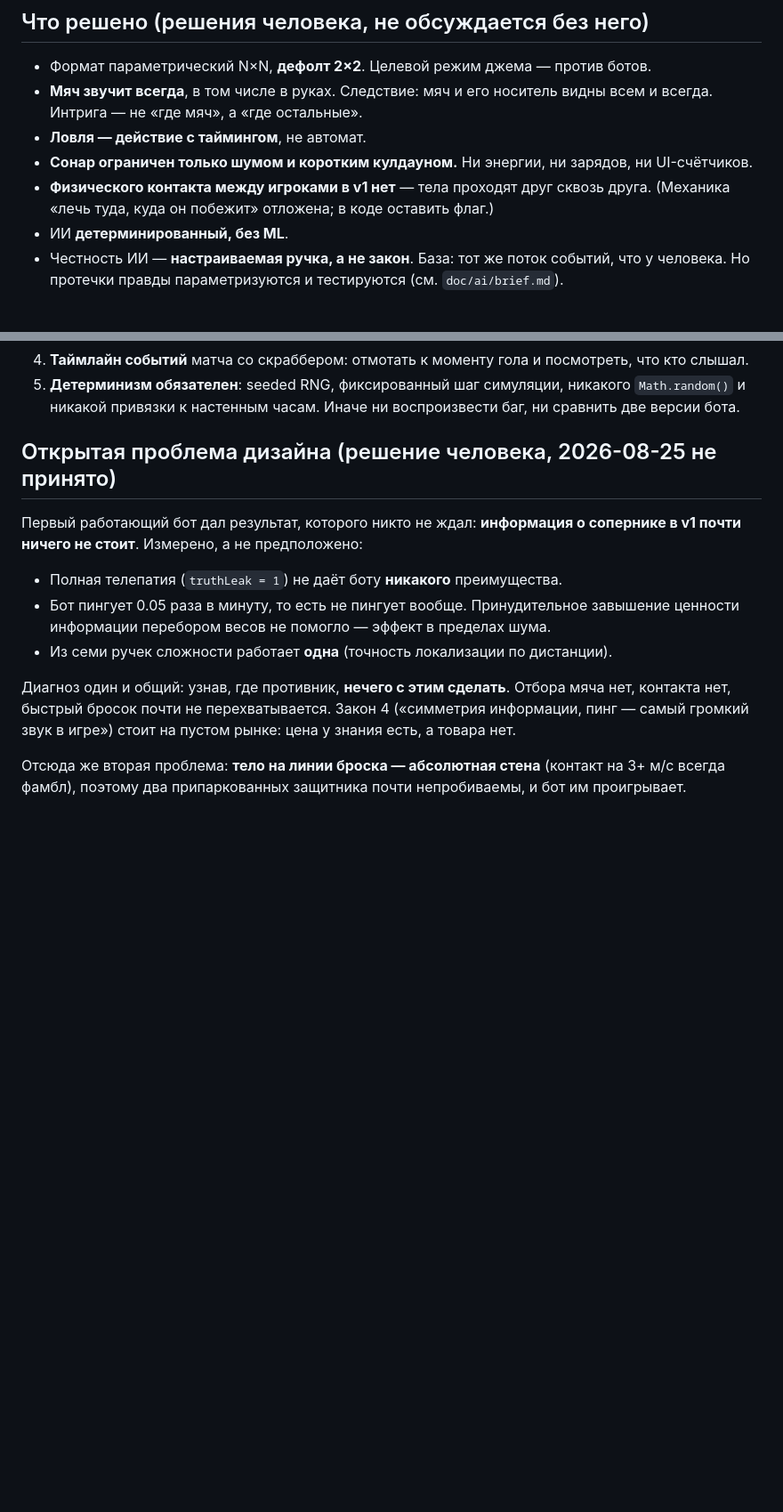
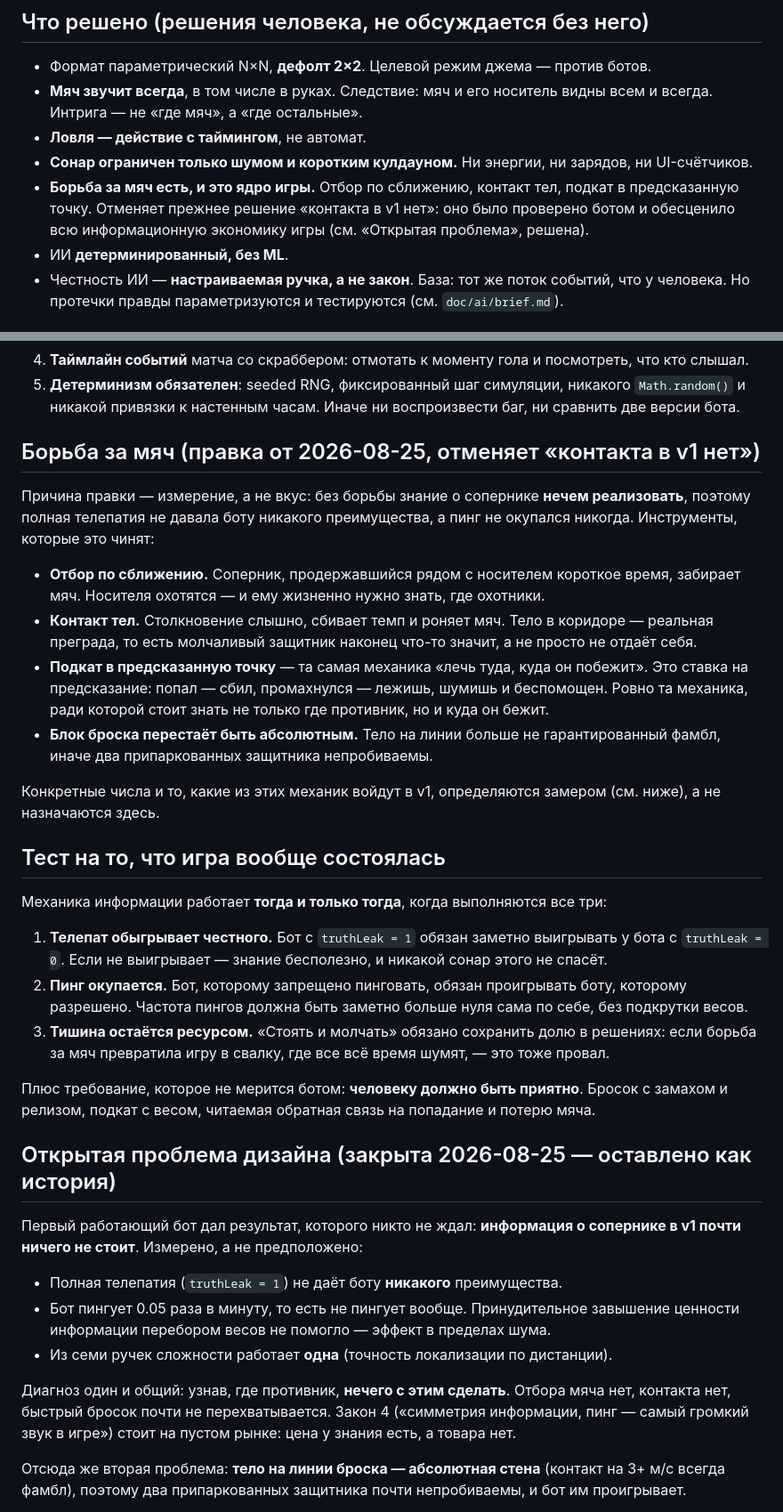
Before and after one commit to rishenco/blind-spot, a Markdown page: doc/concept.md, 2 parts joined by grey strips. Shown at 89% size. Drawn GitHub-style; blank space fills up the shorter version.

Commit message:
Concept: the fight for the ball comes back, and a test for whether the game happened

```diff
--- a/doc/concept.md
+++ b/doc/concept.md
@@ -24,8 +24,9 @@
   всегда. Интрига — не «где мяч», а «где остальные».
 - **Ловля — действие с таймингом**, не автомат.
 - **Сонар ограничен только шумом и коротким кулдауном.** Ни энергии, ни зарядов, ни UI-счётчиков.
-- **Физического контакта между игроками в v1 нет** — тела проходят друг сквозь друга.
-  (Механика «лечь туда, куда он побежит» отложена; в коде оставить флаг.)
+- **Борьба за мяч есть, и это ядро игры.** Отбор по сближению, контакт тел, подкат в
+  предсказанную точку. Отменяет прежнее решение «контакта в v1 нет»: оно было проверено
+  ботом и обесценило всю информационную экономику игры (см. «Открытая проблема», решена).
 - ИИ **детерминированный, без ML**.
 - Честность ИИ — **настраиваемая ручка, а не закон**. База: тот же поток событий, что у
   человека. Но протечки правды параметризуются и тестируются (см. `doc/ai/brief.md`).
@@ -170,7 +171,40 @@
 5. **Детерминизм обязателен**: seeded RNG, фиксированный шаг симуляции, никакого `Math.random()`
    и никакой привязки к настенным часам. Иначе ни воспроизвести баг, ни сравнить две версии бота.
 
-## Открытая проблема дизайна (решение человека, 2026-08-25 не принято)
+## Борьба за мяч (правка от 2026-08-25, отменяет «контакта в v1 нет»)
+
+Причина правки — измерение, а не вкус: без борьбы знание о сопернике **нечем реализовать**,
+поэтому полная телепатия не давала боту никакого преимущества, а пинг не окупался никогда.
+Инструменты, которые это чинят:
+
+- **Отбор по сближению.** Соперник, продержавшийся рядом с носителем короткое время, забирает
+  мяч. Носителя охотятся — и ему жизненно нужно знать, где охотники.
+- **Контакт тел.** Столкновение слышно, сбивает темп и роняет мяч. Тело в коридоре — реальная
+  преграда, то есть молчаливый защитник наконец что-то значит, а не просто не отдаёт себя.
+- **Подкат в предсказанную точку** — та самая механика «лечь туда, куда он побежит».
+  Это ставка на предсказание: попал — сбил, промахнулся — лежишь, шумишь и беспомощен.
+  Ровно та механика, ради которой стоит знать не только где противник, но и куда он бежит.
+- **Блок броска перестаёт быть абсолютным.** Тело на линии больше не гарантированный фамбл,
+  иначе два припаркованных защитника непробиваемы.
+
+Конкретные числа и то, какие из этих механик войдут в v1, определяются замером (см. ниже),
+а не назначаются здесь.
+
+## Тест на то, что игра вообще состоялась
+
+Механика информации работает **тогда и только тогда**, когда выполняются все три:
+
+1. **Телепат обыгрывает честного.** Бот с `truthLeak = 1` обязан заметно выигрывать у бота
+   с `truthLeak = 0`. Если не выигрывает — знание бесполезно, и никакой сонар этого не спасёт.
+2. **Пинг окупается.** Бот, которому запрещено пинговать, обязан проигрывать боту, которому
+   разрешено. Частота пингов должна быть заметно больше нуля сама по себе, без подкрутки весов.
+3. **Тишина остаётся ресурсом.** «Стоять и молчать» обязано сохранить долю в решениях: если
+   борьба за мяч превратила игру в свалку, где все всё время шумят, — это тоже провал.
+
+Плюс требование, которое не мерится ботом: **человеку должно быть приятно**. Бросок с замахом
+и релизом, подкат с весом, читаемая обратная связь на попадание и потерю мяча.
+
+## Открытая проблема дизайна (закрыта 2026-08-25 — оставлено как история)
 
 Первый работающий бот дал результат, которого никто не ждал: **информация о сопернике в v1
 почти ничего не стоит**. Измерено, а не предположено:
```
